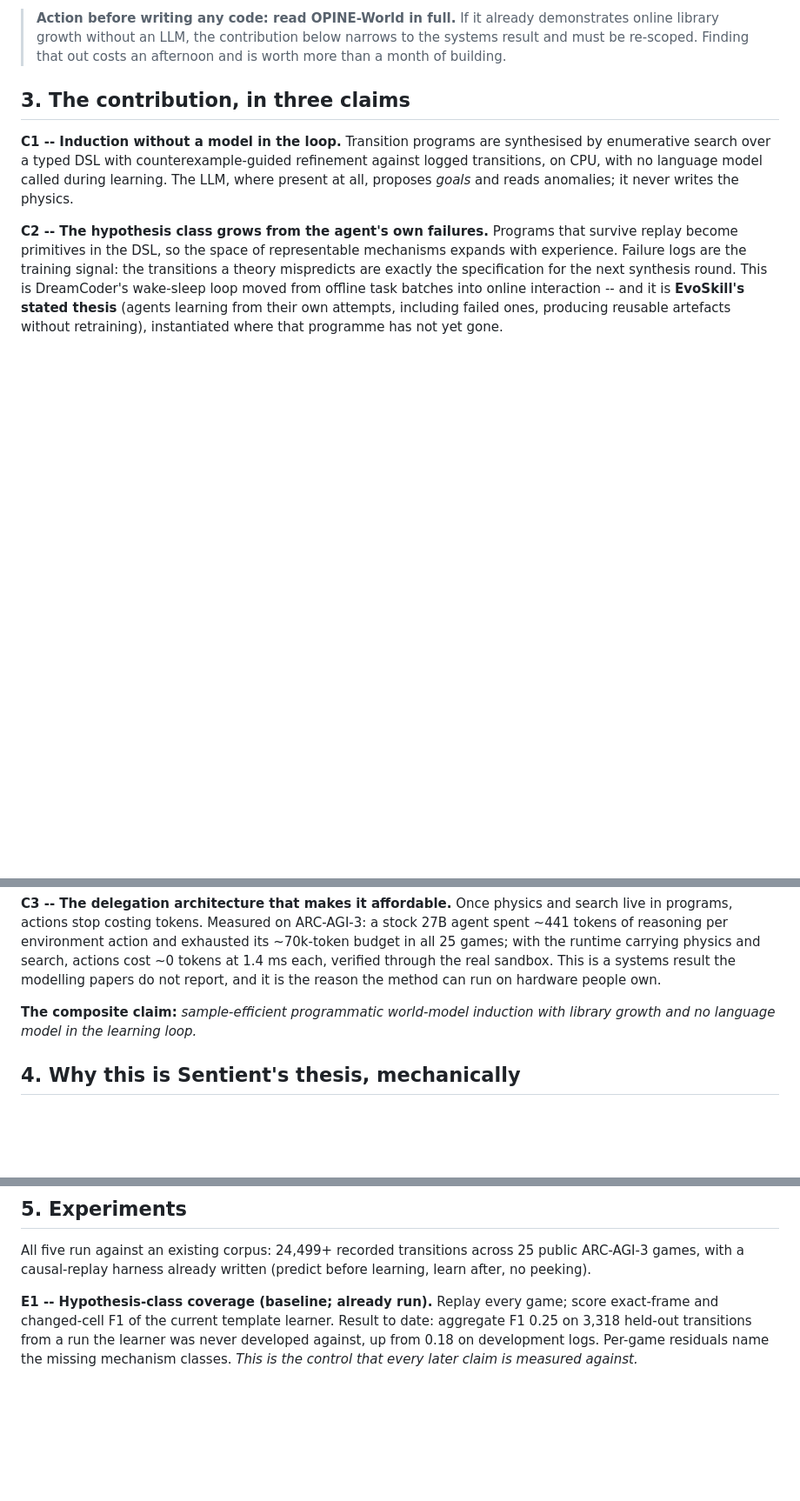
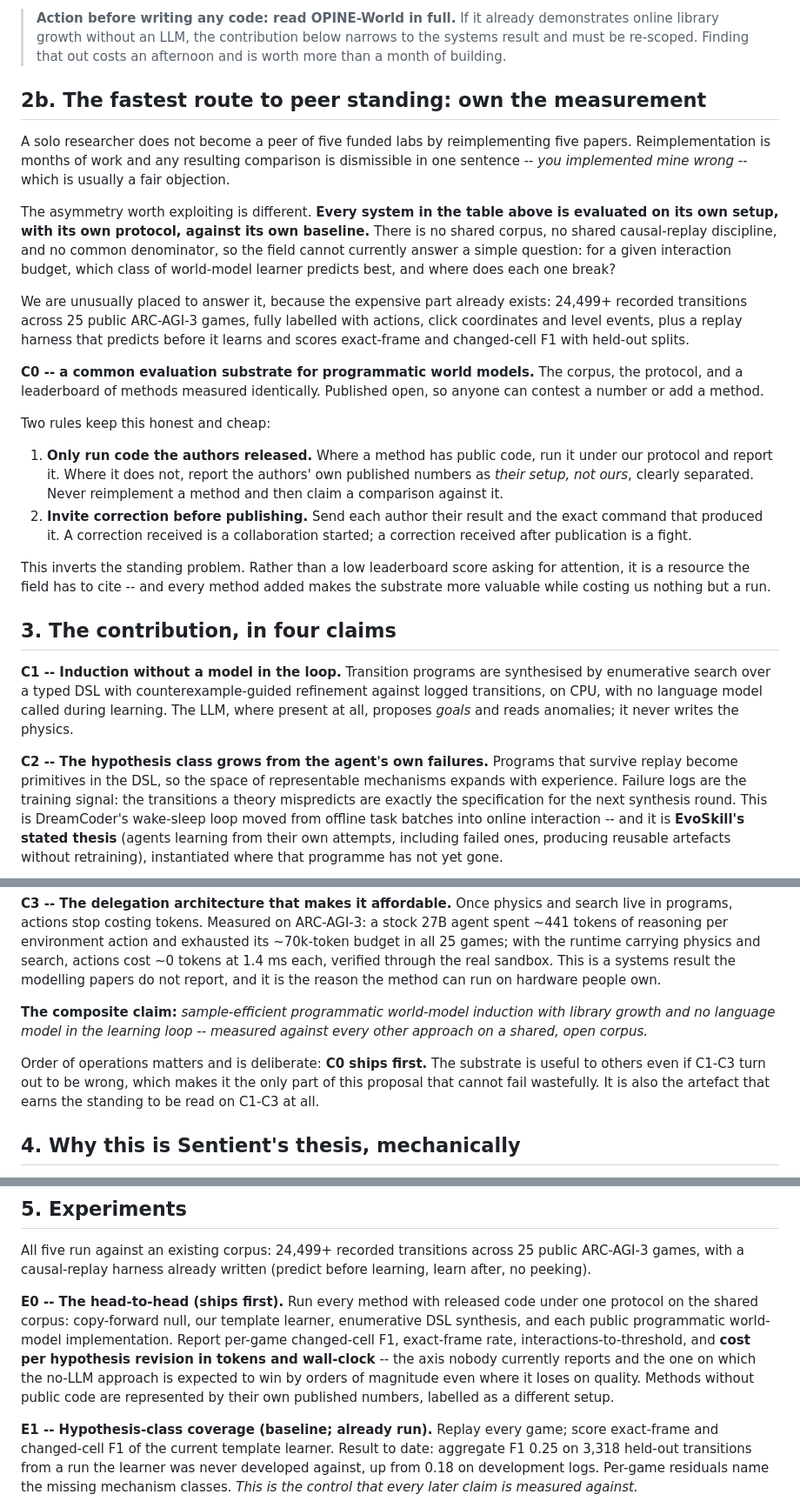
Before and after one commit to let-the-dreamers-rise/nyaya, a Markdown page: docs/RESEARCH.md, 3 parts joined by grey strips. Shown at 87% size. GitHub-like rendering; blank space fills up the shorter version.

Commit message:
docs: own the measurement, do not reimplement the field
Sharpens what "at the level of the literature" actually requires. Not
reimplementing five papers -- that is months of work and every resulting
comparison is dismissible with one fair sentence: you implemented mine wrong.

The asymmetry is that every programmatic world-model system is evaluated on
its own setup with its own protocol, so the field cannot answer which class of
learner predicts best for a given interaction budget, or where each breaks.
The expensive part of answering it already exists here: a labelled
24,499-transition corpus across 25 games and a causal-replay harness.

Adds C0, a common evaluation substrate, and E0, the head-to-head that ships
first -- including cost per hypothesis revision, the axis nobody reports and
the one where removing the model from the learning loop wins by orders of
magnitude even where it loses on quality.

Two honesty rules: only run code the authors released, never reimplement and
claim a comparison; and send each author their result before publishing,
because a correction received is a collaboration and a correction after
publication is a fight.

C0 ships first because it is useful to others even if the rest is wrong -- the
only part of the proposal that cannot fail wastefully, and the artefact that
earns the standing to be read on the rest.

```diff
--- a/docs/RESEARCH.md
+++ b/docs/RESEARCH.md
@@ -52,7 +52,45 @@ none of them runs on a phone.
 > narrows to the systems result and must be re-scoped. Finding that out costs
 > an afternoon and is worth more than a month of building.
 
-## 3. The contribution, in three claims
+## 2b. The fastest route to peer standing: own the measurement
+
+A solo researcher does not become a peer of five funded labs by
+reimplementing five papers. Reimplementation is months of work and any
+resulting comparison is dismissible in one sentence -- *you implemented mine
+wrong* -- which is usually a fair objection.
+
+The asymmetry worth exploiting is different. **Every system in the table above
+is evaluated on its own setup, with its own protocol, against its own
+baseline.** There is no shared corpus, no shared causal-replay discipline, and
+no common denominator, so the field cannot currently answer a simple question:
+for a given interaction budget, which class of world-model learner predicts
+best, and where does each one break?
+
+We are unusually placed to answer it, because the expensive part already
+exists: 24,499+ recorded transitions across 25 public ARC-AGI-3 games, fully
+labelled with actions, click coordinates and level events, plus a replay
+harness that predicts before it learns and scores exact-frame and changed-cell
+F1 with held-out splits.
+
+**C0 -- a common evaluation substrate for programmatic world models.** The
+corpus, the protocol, and a leaderboard of methods measured identically.
+Published open, so anyone can contest a number or add a method.
+
+Two rules keep this honest and cheap:
+
+1. **Only run code the authors released.** Where a method has public code, run
+   it under our protocol and report it. Where it does not, report the authors'
+   own published numbers as *their setup, not ours*, clearly separated. Never
+   reimplement a method and then claim a comparison against it.
+2. **Invite correction before publishing.** Send each author their result and
+   the exact command that produced it. A correction received is a
+   collaboration started; a correction received after publication is a fight.
+
+This inverts the standing problem. Rather than a low leaderboard score asking
+for attention, it is a resource the field has to cite -- and every method added
+makes the substrate more valuable while costing us nothing but a run.
+
+## 3. The contribution, in four claims
 
 **C1 -- Induction without a model in the loop.** Transition programs are
 synthesised by enumerative search over a typed DSL with counterexample-guided
@@ -79,7 +117,13 @@ through the real sandbox. This is a systems result the modelling papers do
 not report, and it is the reason the method can run on hardware people own.
 
 **The composite claim:** *sample-efficient programmatic world-model induction
-with library growth and no language model in the learning loop.*
+with library growth and no language model in the learning loop -- measured
+against every other approach on a shared, open corpus.*
+
+Order of operations matters and is deliberate: **C0 ships first.** The
+substrate is useful to others even if C1-C3 turn out to be wrong, which makes
+it the only part of this proposal that cannot fail wastefully. It is also the
+artefact that earns the standing to be read on C1-C3 at all.
 
 ## 4. Why this is Sentient's thesis, mechanically
 
@@ -107,6 +151,16 @@ CPU-only, offline, sub-second learning possible at all.
 All five run against an existing corpus: 24,499+ recorded transitions across
 25 public ARC-AGI-3 games, with a causal-replay harness already written
 (predict before learning, learn after, no peeking).
+
+**E0 -- The head-to-head (ships first).** Run every method with released code
+under one protocol on the shared corpus: copy-forward null, our template
+learner, enumerative DSL synthesis, and each public programmatic world-model
+implementation. Report per-game changed-cell F1, exact-frame rate,
+interactions-to-threshold, and **cost per hypothesis revision in tokens and
+wall-clock** -- the axis nobody currently reports and the one on which the
+no-LLM approach is expected to win by orders of magnitude even where it loses
+on quality. Methods without public code are represented by their own published
+numbers, labelled as a different setup.
 
 **E1 -- Hypothesis-class coverage (baseline; already run).** Replay every
 game; score exact-frame and changed-cell F1 of the current template learner.
```
